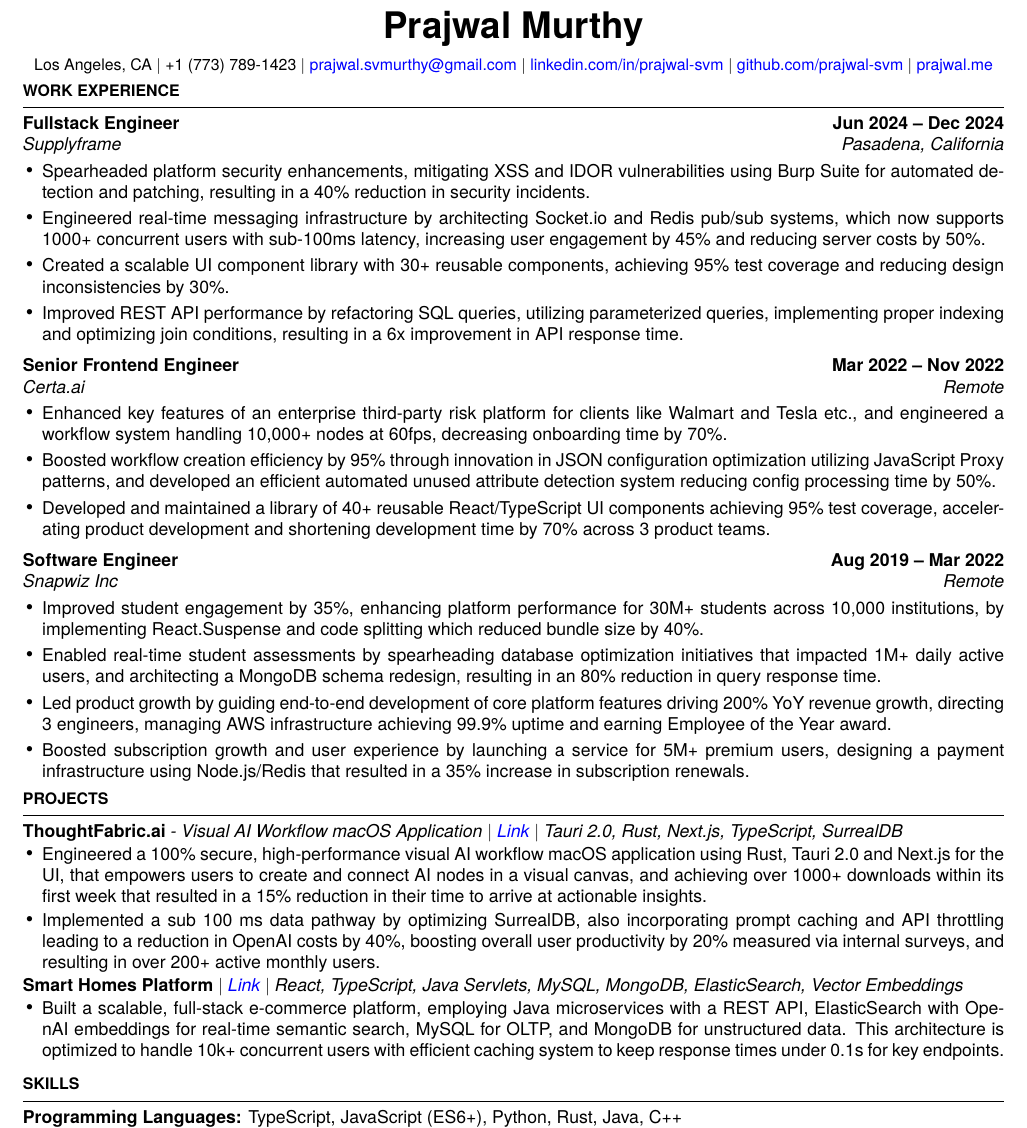
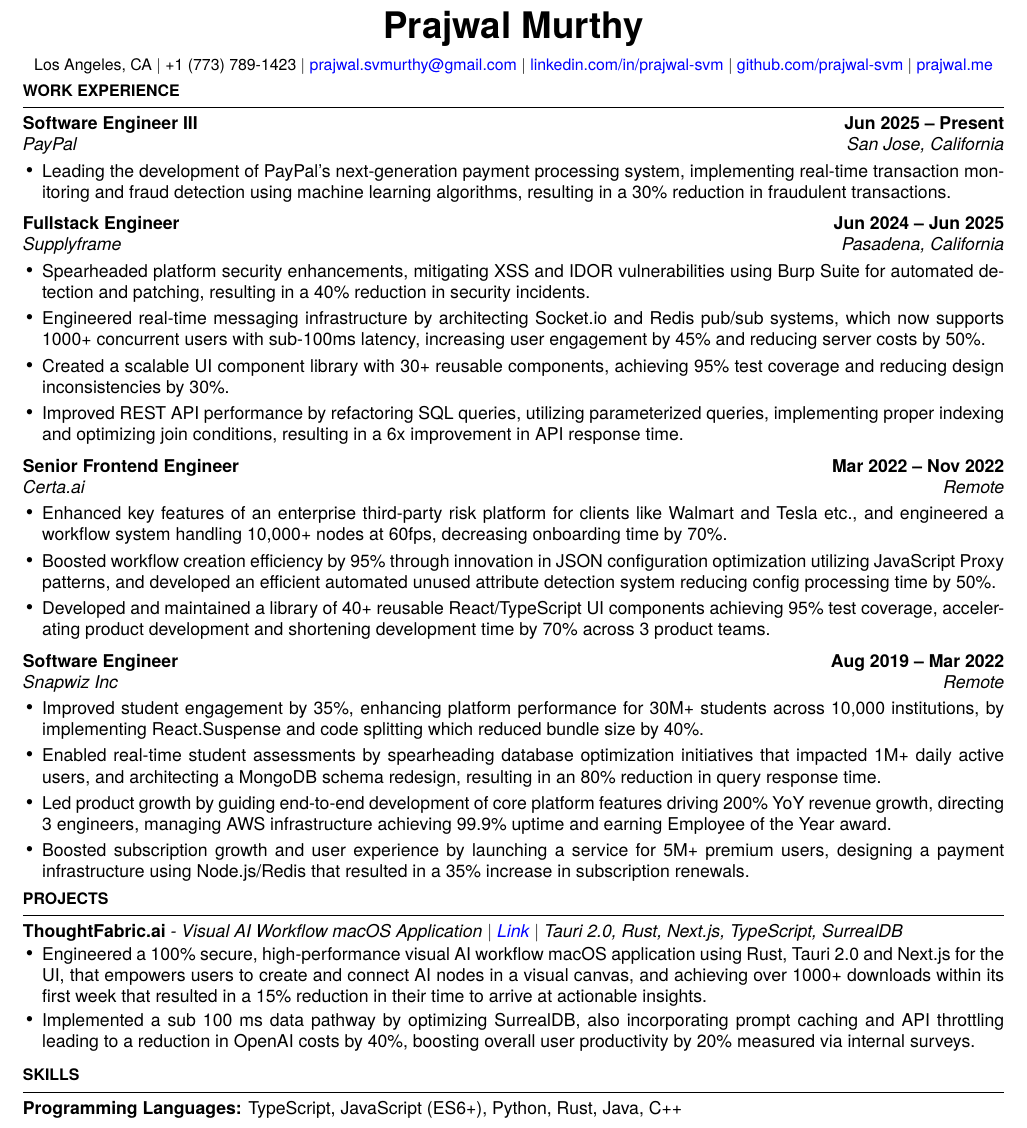
Before and after one commit to prajwal-svm/Resume, a LaTeX CV (resume.tex): part of the page, cut so that both start at the same text. Compiled offline with pdfLaTeX.

Commit message:
Update Paypal

```diff
--- a/resume.tex
+++ b/resume.tex
@@ -17,9 +17,9 @@
     unicode=true,
     pdfencoding=auto,
     pdftitle={Prajwal Murthy - Software Engineer Resume},
-    pdfauthor={Prajwal Murthy},
+    pdfauthor={Prajwa Somendyapanahalli Venkateshmurthy},
     pdfsubject={Software Engineering Resume},
-    pdfkeywords={software engineer, fullstack, react, typescript, node.js, python},
+    pdfkeywords={software engineer, fullstack, react, typescript, node.js, python, rust, java, c++, postgresql, redis, mongodb, express.js, rest APIs, graphql, websockets, aws, google cloud, azure cloud, git, docker, kubernetes, jenkins},
     pdfproducer={LaTeX},
     pdfcreator={pdfLaTeX},
     pdfstartview=FitH,
@@ -53,7 +53,14 @@
 \noindent\rule{\textwidth}{0.1pt}
 \vspace{-4mm}
 
-\hspace{0in}\textbf{Fullstack Engineer} \hfill \textbf{Jun 2024 -- Dec 2024}\\
+\hspace{0in}\textbf{Software Engineer III} \hfill \textbf{Jun 2025 -- Present}\\
+\hspace{0in}\textit{\href{https://paypal.com}{\textcolor{black}{PayPal}}} \hfill \textit{San Jose, California}
+\begin{itemize}[leftmargin=0.15in,nosep,topsep=3pt,itemsep=1mm]
+   \item Leading the development of PayPal's next-generation payment processing system, implementing real-time transaction monitoring and fraud detection using machine learning algorithms, resulting in a 30\% reduction in fraudulent transactions.
+\end{itemize}
+
+\vspace{1mm}
+\hspace{0in}\textbf{Fullstack Engineer} \hfill \textbf{Jun 2024 -- Jun 2025}\\
 \hspace{0in}\textit{\href{https://supplyframe.com}{\textcolor{black}{Supplyframe}}} \hfill \textit{Pasadena, California}
 \begin{itemize}[leftmargin=0.15in,nosep,topsep=3pt,itemsep=1mm]
    \item Spearheaded platform security enhancements, mitigating XSS and IDOR vulnerabilities using Burp Suite for automated detection and patching, resulting in a 40\% reduction in security incidents.
@@ -91,12 +98,7 @@
 \hspace{0in}\textbf{ThoughtFabric.ai}  \textit{- Visual AI Workflow macOS Application $|$ \href{https://thoughtfabric.ai}{Link} $|$ Tauri 2.0, Rust, Next.js, TypeScript, SurrealDB}
 \begin{itemize}[leftmargin=0.15in,nosep,topsep=1pt,itemsep=0.5mm]
      \item Engineered a 100\% secure, high-performance visual AI workflow macOS application using Rust, Tauri 2.0 and Next.js for the UI, that empowers users to create and connect AI nodes in a visual canvas, and achieving over 1000+ downloads within its first week that resulted in a 15\% reduction in their time to arrive at actionable insights.
-     \item Implemented a sub 100 ms data pathway by optimizing SurrealDB, also incorporating prompt caching and API throttling leading to a reduction in OpenAI costs by 40\%, boosting overall user productivity by 20\% measured via internal surveys, and resulting in over 200+ active monthly users.
-\end{itemize}
-
-\hspace{0in}\textbf{Smart Homes Platform} \textit{$|$ \href{https://github.com/prajwal-svm/SmartHomes}{Link} $|$ React, TypeScript, Java Servlets, MySQL, MongoDB, ElasticSearch, Vector Embeddings}
-\begin{itemize}[leftmargin=0.15in,nosep,topsep=1pt,itemsep=0.5mm]
-  \item Built a scalable, full-stack e-commerce platform, employing Java microservices with a REST API, ElasticSearch with OpenAI embeddings for real-time semantic search, MySQL for OLTP, and MongoDB for unstructured data. This architecture is optimized to handle 10k+ concurrent users with efficient caching system to keep response times under 0.1s for key endpoints.
+     \item Implemented a sub 100 ms data pathway by optimizing SurrealDB, also incorporating prompt caching and API throttling leading to a reduction in OpenAI costs by 40\%, boosting overall user productivity by 20\% measured via internal surveys.
 \end{itemize}
 
 % Skills Section
```
Also changed, not shown: PRAJWAL_MURTHY_RESUME.pdf.
